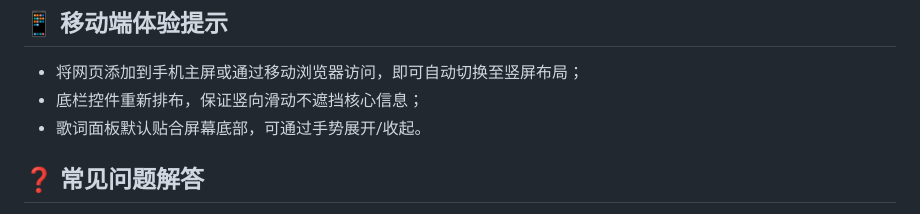
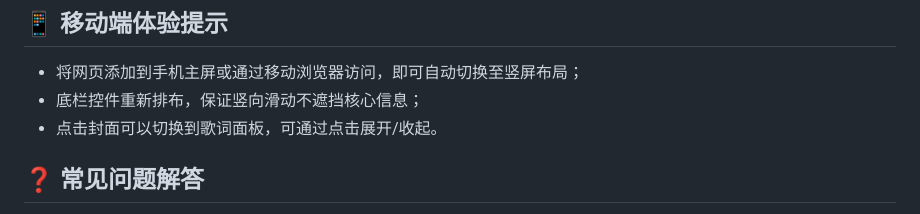
Before and after one commit to zhaoyujie2025/Solara, a Markdown page: README.md, the part around the change. GitHub-like rendering.

```diff
--- a/README.md
+++ b/README.md
@@ -57,7 +57,7 @@
 ## 📱 移动端体验提示
 - 将网页添加到手机主屏或通过移动浏览器访问，即可自动切换至竖屏布局；
 - 底栏控件重新排布，保证竖向滑动不遮挡核心信息；
-- 歌词面板默认贴合屏幕底部，可通过手势展开/收起。
+- 点击封面可以切换到歌词面板，可通过点击展开/收起。
 
 ## ❓ 常见问题解答
 - **搜索没有结果怎么办？** 检查浏览器控制台日志，如接口被阻挡可尝试切换数据源或更新 `API.baseUrl` 至可用服务。
```
